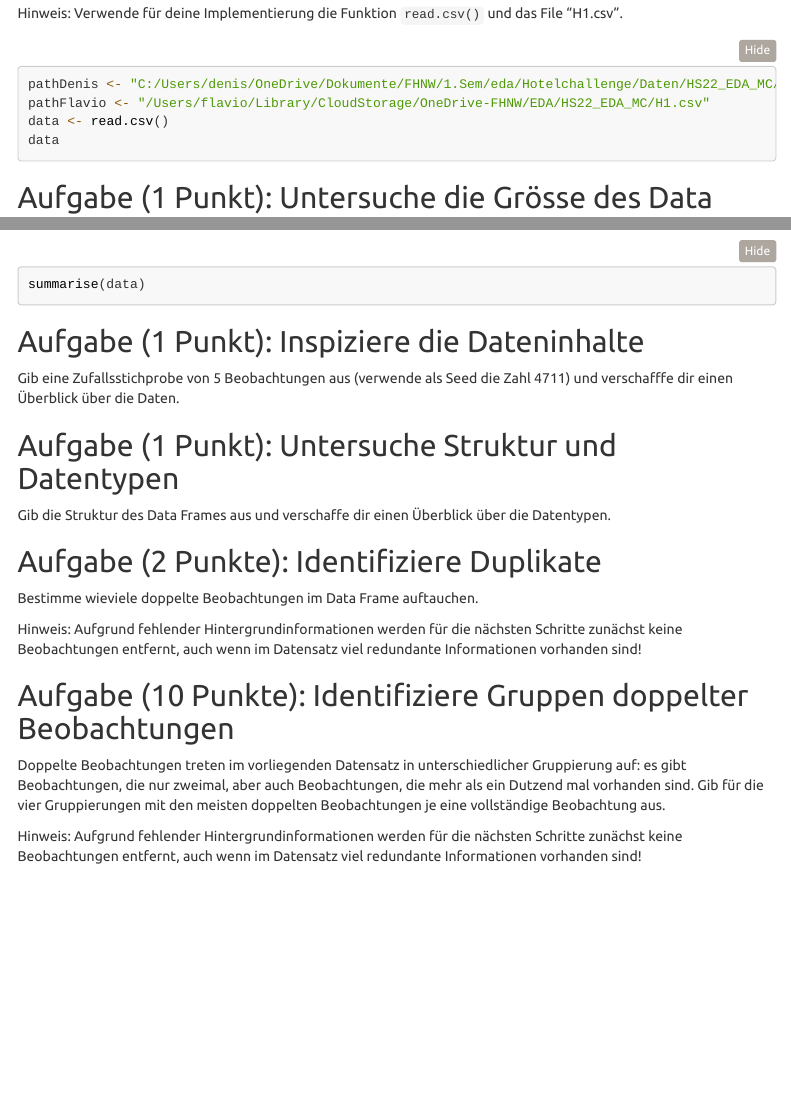
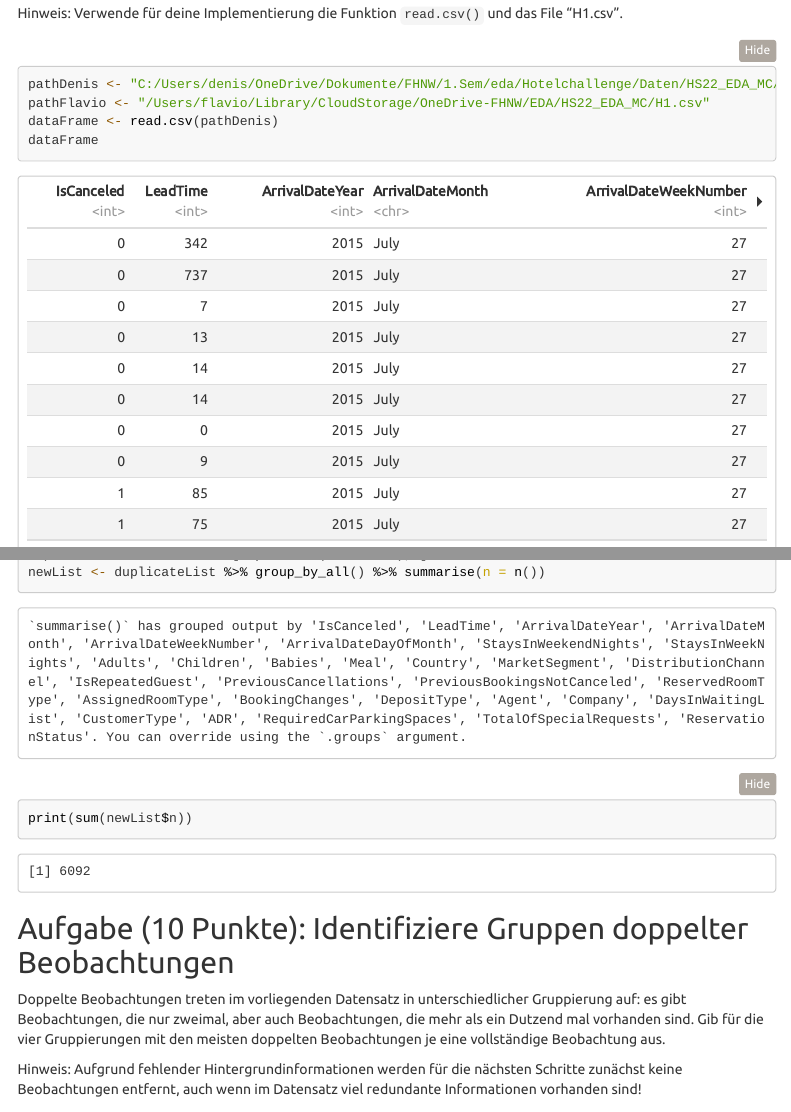
Before and after one commit to staldenhoefler/EdaMiniChallenge, an R Markdown document (EdaChallengeFile.Rmd): the page in a window 1100 px wide, from 2130 px down, and a second part further down, joined at a grey line. The pictures show the output file EdaChallengeFile.nb.html that the author committed with the source, opened offline; folded parts are opened; menus at the side of the page are left out.

Commit message:
Aufgaben bis 3.5

````diff
--- a/EdaChallengeFile.Rmd
+++ b/EdaChallengeFile.Rmd
@@ -129,8 +129,8 @@ Hinweis: Verwende für deine Implementierung die Funktion `read.csv()` und das F
 ```{r}
 pathDenis <- "C:/Users/denis/OneDrive/Dokumente/FHNW/1.Sem/eda/Hotelchallenge/Daten/HS22_EDA_MC/H1.csv"
 pathFlavio <- "/Users/flavio/Library/CloudStorage/OneDrive-FHNW/EDA/HS22_EDA_MC/H1.csv"
-data <- read.csv()
-data
+dataFrame <- read.csv()
+dataFrame
 ```
 
 
@@ -139,7 +139,8 @@ data
 Gib für die eingelesenen Daten die Anzahl Beobachtungen und Attribute aus.
 
 ```{r}
-summarise(data)
+count(dataFrame) #Anzahl
+attributes(dataFrame) #Attribute
 ```
 
 ## Aufgabe (1 Punkt): Inspiziere die Dateninhalte
@@ -167,9 +170,10 @@ Bestimme wieviele doppelte Beobachtungen im Data Frame auftauchen.
 Hinweis: Aufgrund fehlender Hintergrundinformationen werden für die nächsten Schritte zunächst keine Beobachtungen entfernt, auch wenn im Datensatz viel redundante Informationen vorhanden sind!
 
 ```{r}
-
+duplicateList <- dataFrame[duplicated(dataFrame), ]
+newList <- duplicateList %>% group_by_all() %>% summarise(n = n())
+print(sum(newList$n))
 ```
-
 
 ## Aufgabe (10 Punkte): Identifiziere Gruppen doppelter Beobachtungen
 
````
Also changed, not shown: EdaChallengeFile.nb.html, EdaChallengeFile.Rmd (6 more changed lines).
